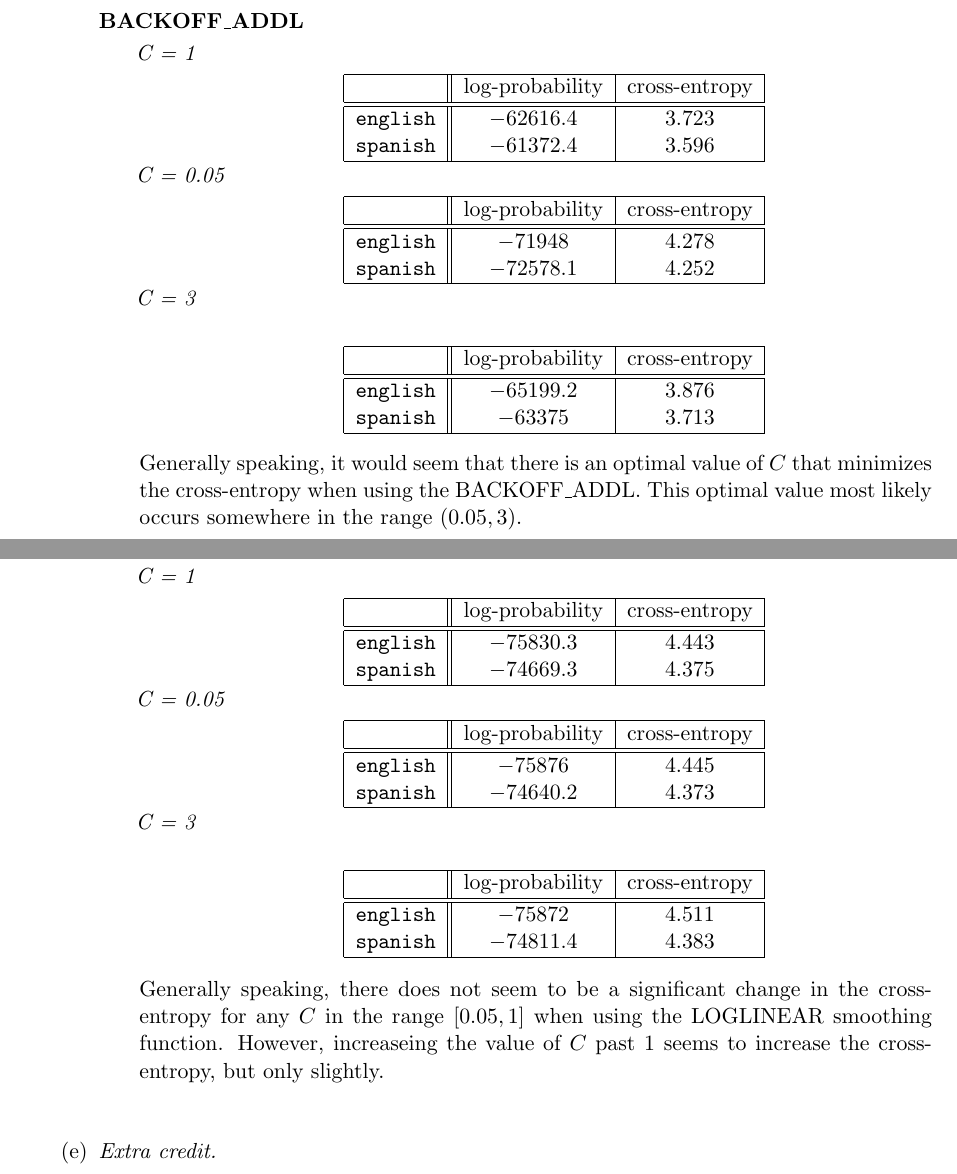
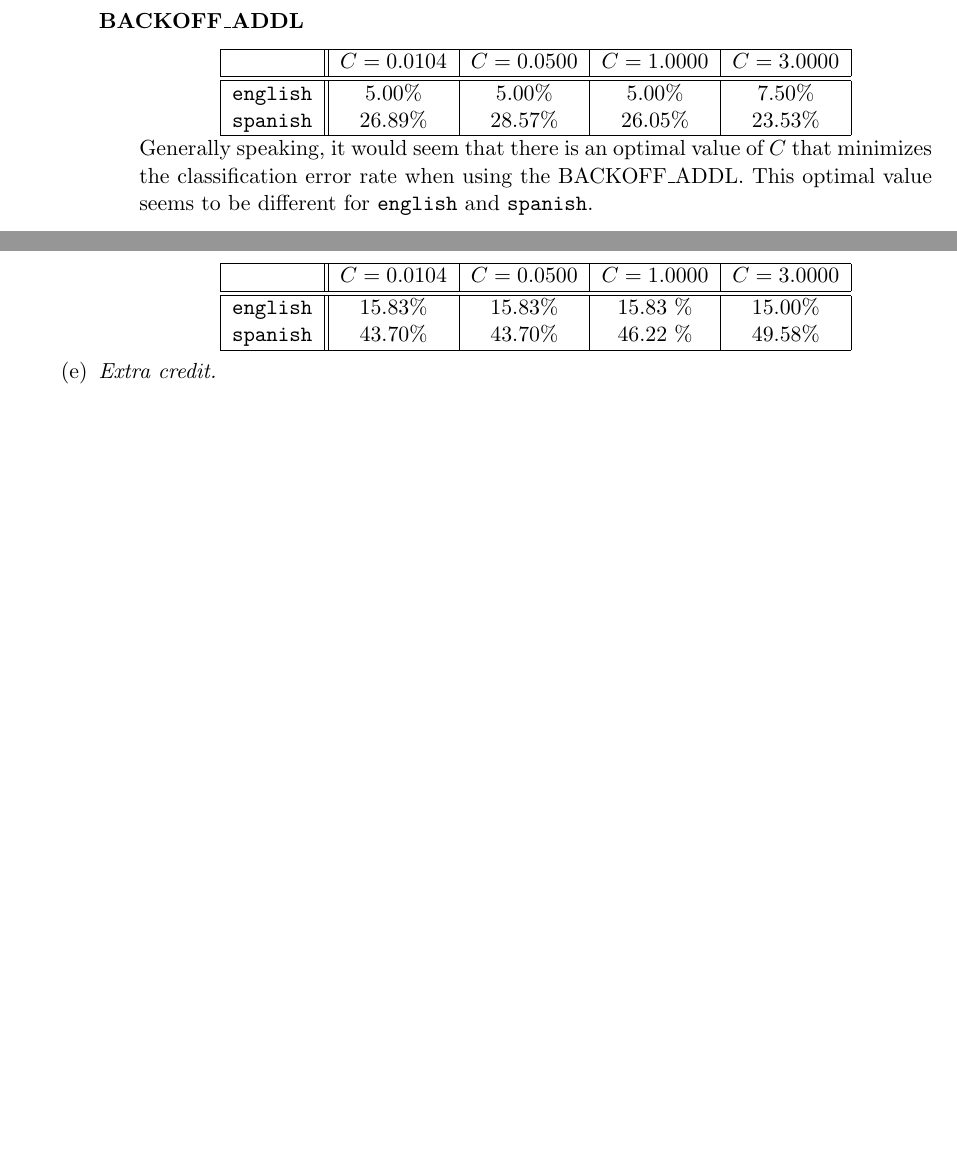
Before and after one commit to hughhan1/NLP, a LaTeX document (README/README.tex): two parts of pages 12 and 13 of 15 before the commit and two parts of pages 11 and 12 of 14 after it, joined at a grey line, cut so that both start at the same text, the shorter picture padded with empty space. Compiled offline with pdfLaTeX.

Commit message:
update code and README

```diff
--- a/README/README.tex
+++ b/README/README.tex
@@ -630,86 +604,30 @@
 			\vspace{8pt} \\
 
-		\item[] \hspace{-24pt} \textbf{BACKOFF\_ADDL}
-			\begin{itemize}
-			\item[] \hspace{-24pt} \textit{C = 1} 	 \vspace{4pt}
-				\begin{center}\begin{tabular}{| r || c | c |}
-				\hline
-									& log-probability	& cross-entropy \\
-				\hline \hline
-				\texttt{english}	& $-62616.4$		& 3.723			\\
-				\texttt{spanish}	& $-61372.4$		& 3.596			\\
-				\hline
+		\item[] \hspace{-24pt} \textbf{BACKOFF\_ADDL} \vspace{8pt}
 
-				\end{tabular}\end{center}
+			\begin{center}\begin{tabular}{| r || c | c | c | c |}
+			\hline
+							 & $C=0.0104$ & $C=0.0500$ & $C=1.0000$ & $C=3.0000$ \\
+			\hline \hline
+			\texttt{english} & 5.00\%     & 5.00\%	   & 5.00\%     & 7.50\%	 \\
+			\texttt{spanish} & 26.89\%    & 28.57\%	   & 26.05\%    & 23.53\%	 \\
+			\hline
+			\end{tabular}\end{center}
 
-			\item[] \hspace{-24pt} \textit{C = 0.05} \vspace{4pt}
-				\begin{center}\begin{tabular}{| r || c | c |}
-				\hline
-									& log-probability	& cross-entropy \\
-				\hline \hline
-				\texttt{english}	& $-71948$			& 4.278			\\
-				\texttt{spanish}	& $-72578.1$		& 4.252			\\
-				\hline
-
-				\end{tabular}\end{center}
-
-			\item[] \hspace{-24pt} \textit{C = 3} 	 \vspace{4pt} \\
-				\begin{center}\begin{tabular}{| r || c | c |}
-				\hline
-									& log-probability	& cross-entropy \\
-				\hline \hline
-				\texttt{english}	& $-65199.2$		& 3.876			\\
-				\texttt{spanish}	& $-63375$			& 3.713			\\
-				\hline
-
-				\end{tabular}\end{center}
-
-			\end{itemize} \vspace{8pt}
-
-			Generally speaking, it would seem that there is an optimal value of $C$ that minimizes the cross-entropy when using the BACKOFF\_ADDL. This optimal value most likely occurs somewhere in the range $(0.05, 3)$.
+			Generally speaking, it would seem that there is an optimal value of $C$ that minimizes the classification error rate when using the BACKOFF\_ADDL. This optimal value seems to be different for \texttt{english} and \texttt{spanish}.
 			\vspace{8pt} \\
 
 		\newpage
-		\item[] \hspace{-24pt} \textbf{LOGLINEAR}
+		\item[] \hspace{-24pt} \textbf{LOGLINEAR} \vspace{8pt}
 
-			\begin{itemize}
-			\item[] \hspace{-24pt} \textit{C = 1} 	 \vspace{4pt}
-				\begin{center}\begin{tabular}{| r || c | c |}
-				\hline
-									& log-probability	& cross-entropy \\
-				\hline \hline
-				\texttt{english}	& $-75830.3$		& 4.443			\\
-				\texttt{spanish}	& $-74669.3$		& 4.375			\\
-				\hline
-
-				\end{tabular}\end{center}
-
-			\item[] \hspace{-24pt} \textit{C = 0.05} \vspace{4pt}
-				\begin{center}\begin{tabular}{| r || c | c |}
-				\hline
-									& log-probability	& cross-entropy \\
-				\hline \hline
-				\texttt{english}	& $-75876$			& 4.445			\\
-				\texttt{spanish}	& $-74640.2$		& 4.373			\\
-				\hline
-
-				\end{tabular}\end{center}
-
-			\item[] \hspace{-24pt} \textit{C = 3} 	 \vspace{4pt} \\
-				\begin{center}\begin{tabular}{| r || c | c |}
-				\hline
-									& log-probability	& cross-entropy \\
-				\hline \hline
-				\texttt{english}	& $-75872$			& 4.511			\\
-				\texttt{spanish}	& $-74811.4$		& 4.383			\\
-				\hline
-
-				\end{tabular}\end{center}
-
-			\end{itemize} \vspace{8pt}
-
-			Generally speaking, there does not seem to be a significant change in the cross-entropy for any $C$ in the range $[0.05, 1]$ when using the LOGLINEAR smoothing function. However, increaseing the value of $C$ past $1$ seems to increase the cross-entropy, but only slightly.
-			\vspace{8pt} \\
+			\begin{center}\begin{tabular}{| r || c | c | c | c |}
+			\hline
+							 & $C=0.0104$ & $C=0.0500$ & $C=1.0000$ & $C=3.0000$ \\
+			\hline \hline
+			\texttt{english} & 15.83\%    & 15.83\%	   & 15.83 \%   & 15.00\%	 \\
+			\texttt{spanish} & 43.70\%    & 43.70\%	   & 46.22 \%   & 49.58\%	 \\
+			\hline
+			\end{tabular}\end{center}
 
 		\end{itemize}
 
```
Also changed, not shown: README/README.pdf, README/README.tex (54 more changed lines), 1 other file.
